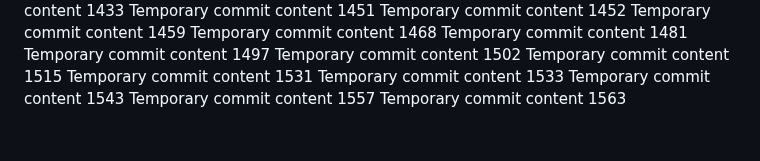
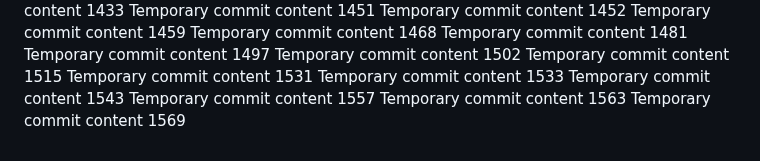
Before and after one commit to paul-inc/web-designers, a Markdown page: readme.md, the part around the change. Drawn GitHub-style.

```diff
--- a/readme.md
+++ b/readme.md
@@ -144,3 +144,4 @@ Temporary commit content 1533
 Temporary commit content 1543
 Temporary commit content 1557
 Temporary commit content 1563
+Temporary commit content 1569
```
